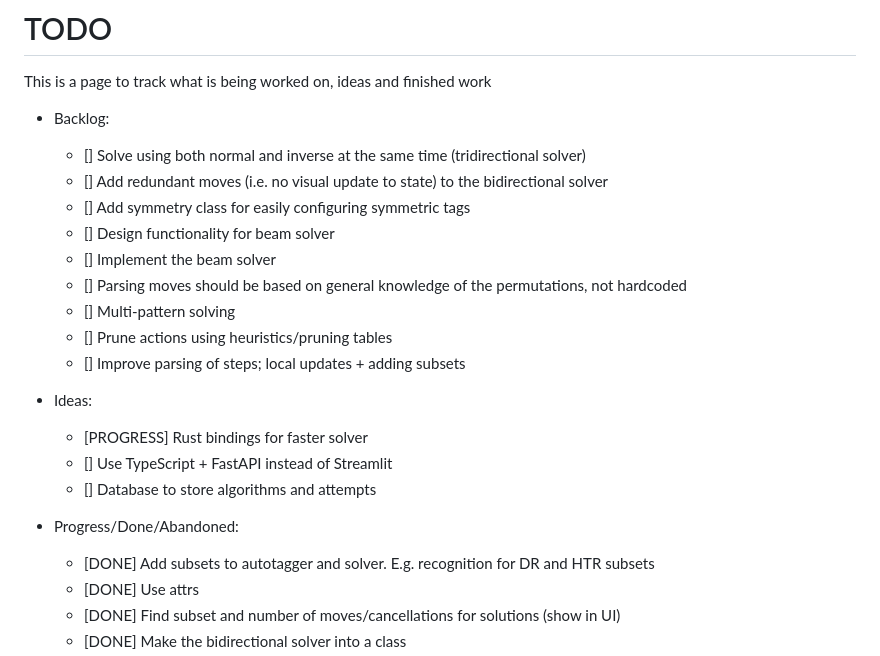
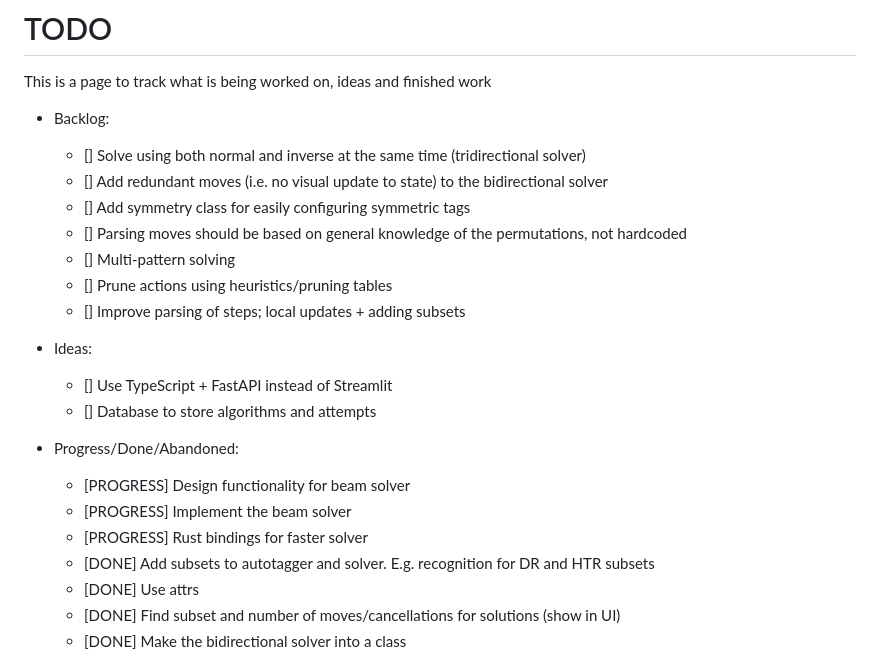
Before and after one commit to martintufte/rubiks-cube, a Markdown page: TODO.md, the part around the change. Rendered like a GitHub page.

Commit message:
Update TODO so progress on beam solver is reflected

```diff
--- a/TODO.md
+++ b/TODO.md
@@ -6,19 +6,19 @@ This is a page to track what is being worked on, ideas and finished work
   * [] Solve using both normal and inverse at the same time (tridirectional solver)
   * [] Add redundant moves (i.e. no visual update to state) to the bidirectional solver
   * [] Add symmetry class for easily configuring symmetric tags
-  * [] Design functionality for beam solver
-  * [] Implement the beam solver
   * [] Parsing moves should be based on general knowledge of the permutations, not hardcoded
   * [] Multi-pattern solving
   * [] Prune actions using heuristics/pruning tables
   * [] Improve parsing of steps; local updates + adding subsets
 
 * Ideas:
-  * [PROGRESS] Rust bindings for faster solver
   * [] Use TypeScript + FastAPI instead of Streamlit
   * [] Database to store algorithms and attempts
 
 * Progress/Done/Abandoned:
+  * [PROGRESS] Design functionality for beam solver
+  * [PROGRESS] Implement the beam solver
+  * [PROGRESS] Rust bindings for faster solver
   * [DONE] Add subsets to autotagger and solver. E.g. recognition for DR and HTR subsets
   * [DONE] Use attrs
   * [DONE] Find subset and number of moves/cancellations for solutions (show in UI)
```
